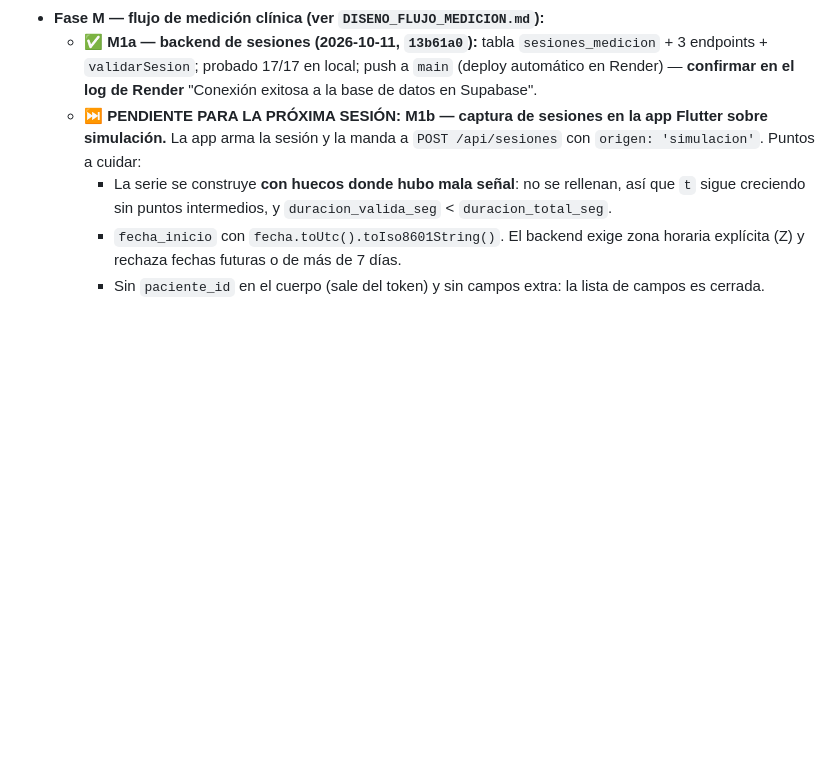
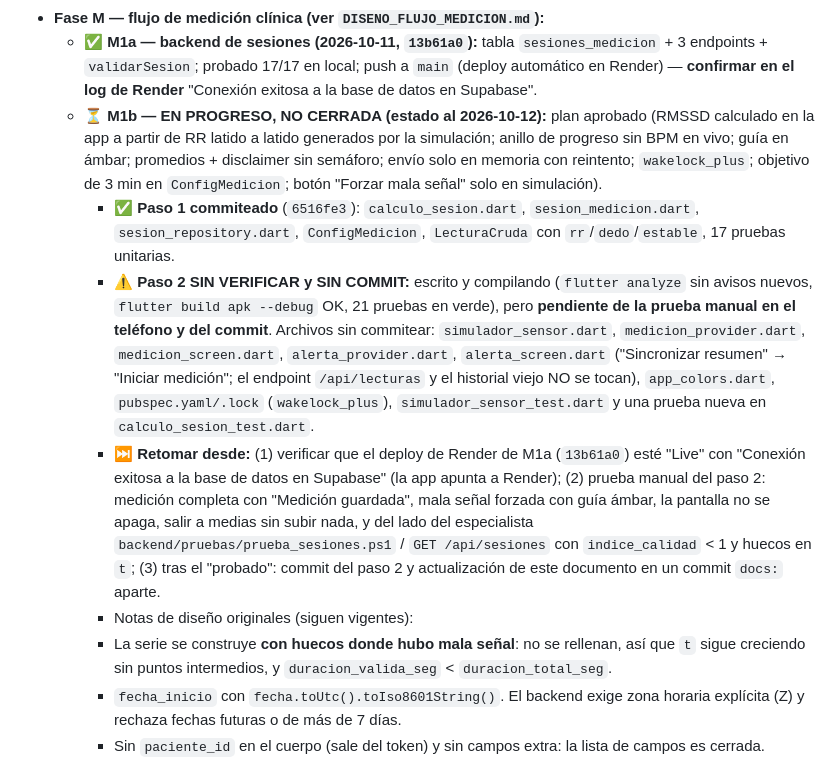
Before and after one commit to OmarAC03/Trabajo_Terminal_Ansiedad, a Markdown page: CONTEXTO_PROYECTO.md, the part around the change. Drawn GitHub-style; blank space fills up the shorter version.

Commit message:
docs: M1b en progreso (paso 1 commiteado; paso 2 escrito, sin verificar ni commitear)
Co-Authored-By: Claude Opus 5.5 <noreply@anthropic.com>

```diff
--- a/CONTEXTO_PROYECTO.md
+++ b/CONTEXTO_PROYECTO.md
@@ -310,7 +310,11 @@ Referencia: `MARCO_ALCANCE_Y_LENGUAJE.md`. El sistema monitorea parámetros fisi
   - Plan original (aprobado 2026-09-29): plan completo en `PLAN_FASE_C_ADMIN.md` (hallazgos, diseño, endpoints, orden de construcción y decisiones). Resumen: mismo login de Firebase para todos (el portal muestra `<AdminApp>` si `rol === 'admin'`), mínimo privilegio (el admin gestiona cuentas, **no** ve datos clínicos), router `/api/admin` protegido por un único middleware `requiereAdmin` (403 a pacientes y especialistas), candados (no actuar sobre sí mismo, nunca cero admins, especialista con pacientes bloqueado), contraseñas nunca visibles (solo forzar restablecimiento por correo). Decisiones: borrado **lógico** por defecto, mensaje de cuenta suspendida solo si es seguro, promover a admin con regla de nunca cero admins, bitácora como trabajo futuro, reasignar especialista desde "Editar", admin inicial en **cuenta dedicada**.
 - **Fase M — flujo de medición clínica (ver `DISENO_FLUJO_MEDICION.md`):**
   - ✅ **M1a — backend de sesiones (2026-10-11, `13b61a0`):** tabla `sesiones_medicion` + 3 endpoints + `validarSesion`; probado 17/17 en local; push a `main` (deploy automático en Render) — **confirmar en el log de Render** "Conexión exitosa a la base de datos en Supabase".
-  - ⏭️ **PENDIENTE PARA LA PRÓXIMA SESIÓN: M1b — captura de sesiones en la app Flutter sobre simulación.** La app arma la sesión y la manda a `POST /api/sesiones` con `origen: 'simulacion'`. Puntos a cuidar:
+  - ⏳ **M1b — EN PROGRESO, NO CERRADA (estado al 2026-10-12):** plan aprobado (RMSSD calculado en la app a partir de RR latido a latido generados por la simulación; anillo de progreso sin BPM en vivo; guía en ámbar; promedios + disclaimer sin semáforo; envío solo en memoria con reintento; `wakelock_plus`; objetivo de 3 min en `ConfigMedicion`; botón "Forzar mala señal" solo en simulación).
+    - ✅ **Paso 1 commiteado** (`6516fe3`): `calculo_sesion.dart`, `sesion_medicion.dart`, `sesion_repository.dart`, `ConfigMedicion`, `LecturaCruda` con `rr`/`dedo`/`estable`, 17 pruebas unitarias.
+    - ⚠️ **Paso 2 SIN VERIFICAR y SIN COMMIT:** escrito y compilando (`flutter analyze` sin avisos nuevos, `flutter build apk --debug` OK, 21 pruebas en verde), pero **pendiente de la prueba manual en el teléfono y del commit**. Archivos sin commitear: `simulador_sensor.dart`, `medicion_provider.dart`, `medicion_screen.dart`, `alerta_provider.dart`, `alerta_screen.dart` ("Sincronizar resumen" → "Iniciar medición"; el endpoint `/api/lecturas` y el historial viejo NO se tocan), `app_colors.dart`, `pubspec.yaml/.lock` (`wakelock_plus`), `simulador_sensor_test.dart` y una prueba nueva en `calculo_sesion_test.dart`.
+    - ⏭️ **Retomar desde:** (1) verificar que el deploy de Render de M1a (`13b61a0`) esté "Live" con "Conexión exitosa a la base de datos en Supabase" (la app apunta a Render); (2) prueba manual del paso 2: medición completa con "Medición guardada", mala señal forzada con guía ámbar, la pantalla no se apaga, salir a medias sin subir nada, y del lado del especialista `backend/pruebas/prueba_sesiones.ps1` / `GET /api/sesiones` con `indice_calidad` < 1 y huecos en `t`; (3) tras el "probado": commit del paso 2 y actualización de este documento en un commit `docs:` aparte.
+    - Notas de diseño originales (siguen vigentes):
     - La serie se construye **con huecos donde hubo mala señal**: no se rellenan, así que `t` sigue creciendo sin puntos intermedios, y `duracion_valida_seg` < `duracion_total_seg`.
     - `fecha_inicio` con `fecha.toUtc().toIso8601String()`. El backend exige zona horaria explícita (Z) y rechaza fechas futuras o de más de 7 días.
     - Sin `paciente_id` en el cuerpo (sale del token) y sin campos extra: la lista de campos es cerrada.
```
